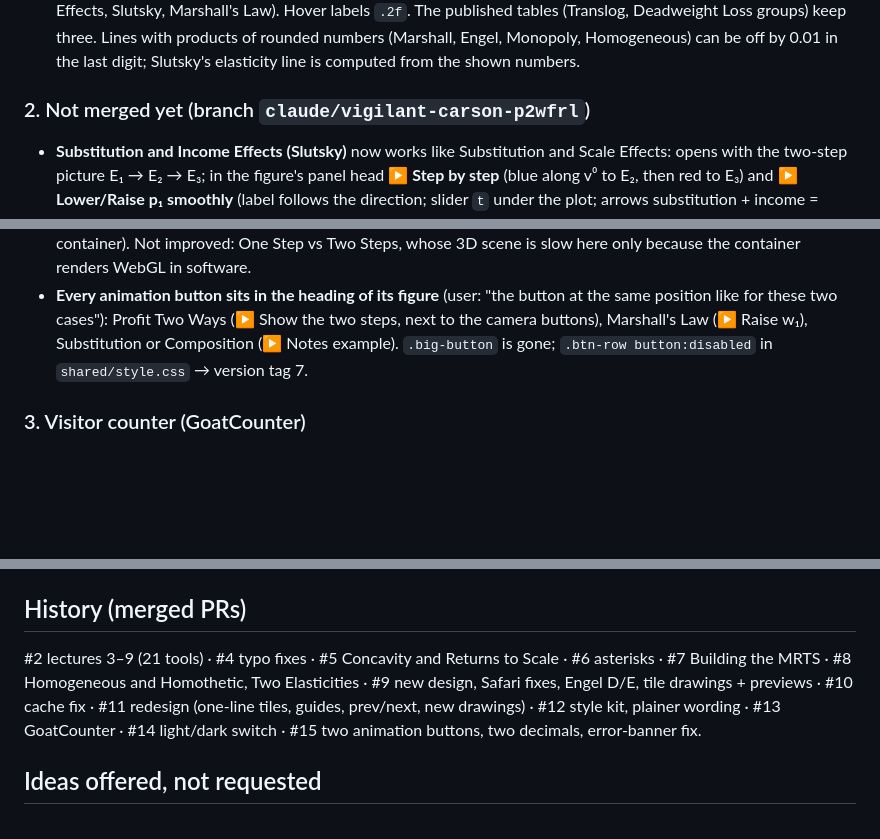
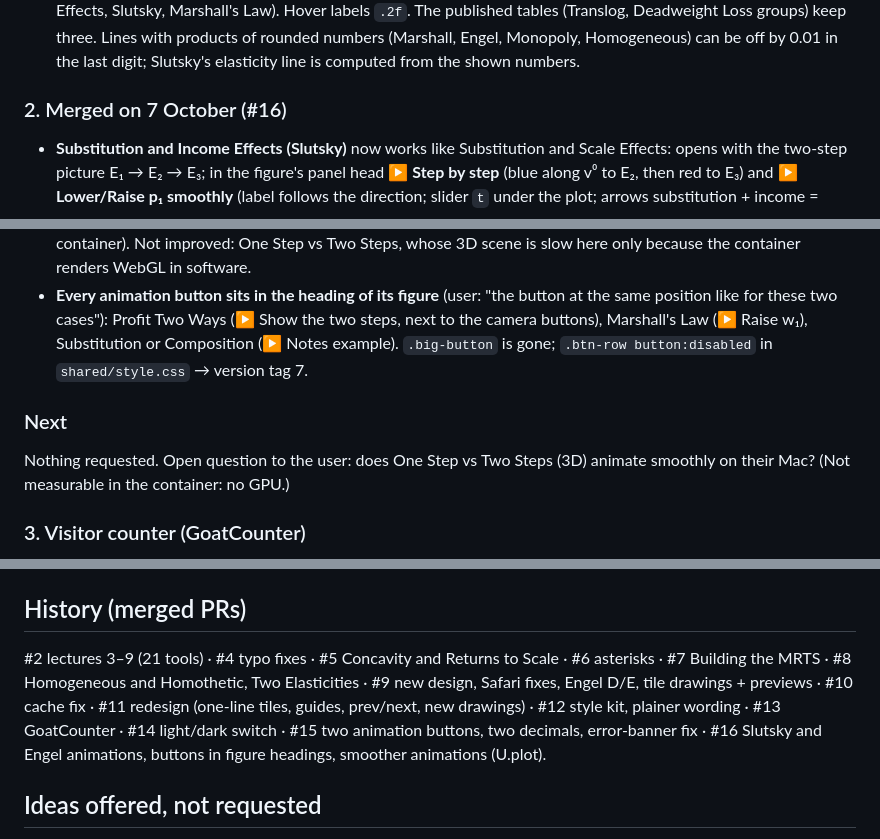
Before and after one commit to LukasLaffers/microvis, a Markdown page: HANDOFF.md, 3 parts joined by grey strips. GitHub-like rendering; blank space fills up the shorter version.

Commit message:
Handoff: state after the merge
Co-Authored-By: Claude Opus 5.5 <noreply@anthropic.com>
Claude-Session: https://claude.ai/code/session_01UiA253nUvTRc8QEvZCthoj

```diff
--- a/HANDOFF.md
+++ b/HANDOFF.md
@@ -15,12 +15,15 @@ Repo `LukasLaffers/microvis`, live at https://lukaslaffers.github.io/microvis/ (
 - Substitution and Scale Effects: opens with the two-step picture A → B → C; two buttons in the figure's panel head, **▶ Step by step** and **▶ Raise w₁ smoothly** (smooth change, slider `t` under the plot). `state.mode` = `'steps'` / `'smooth'` switches figure, cost plot, table and captions (`data-show`). `model.js` `path()` with tests.
 - Two decimals everywhere: `shared/ui.js` `fmt(x, d)`, any d >= 2 gives two decimals, three when two would show a non-zero number as 0.00 (0.004); below 0.001 the ×10^n form. `fmtSum(parts)` gives parts and total with the same decimals, the total being the sum of the rounded parts (decomposition tables of Substitution and Scale Effects, Slutsky, Marshall's Law). Hover labels `.2f`. The published tables (Translog, Deadweight Loss groups) keep three. Lines with products of rounded numbers (Marshall, Engel, Monopoly, Homogeneous) can be off by 0.01 in the last digit; Slutsky's elasticity line is computed from the shown numbers.
 
-### 2. Not merged yet (branch `claude/vigilant-carson-p2wfrl`)
+### 2. Merged on 7 October (#16)
 - **Substitution and Income Effects (Slutsky)** now works like Substitution and Scale Effects: opens with the two-step picture E₁ → E₂ → E₃; in the figure's panel head **▶ Step by step** (blue along v⁰ to E₂, then red to E₃) and **▶ Lower/Raise p₁ smoothly** (label follows the direction; slider `t` under the plot; arrows substitution + income = direction of the path; bars on the x₁ axis; table "so far"; checks at the current p₁). `model.js` `path()` (same symmetric split as the firm tool: H at fixed utility vs. fixed prices) with tests (adds up, converges, equals the integrals of the two (M3) terms).
 - **Income Expansion Paths and Engel Curves**: ▶ Raise y smoothly in the figure heading: income rises over the example's range (3 % to 97 %), the path is traced (strong so far, faint ahead) with the current indifference curve, and the Engel curves grow with it; the Engel plot's y axis is fixed to the income range.
 - **Smoother animations** (user: "a little bit bumpy"). New `shared/ui.js` helpers: `U.plot(id, traces, layout, config)` = `Plotly.react`, but when only trace points changed it moves them with `Plotly.animate(..., {redraw: false})` (much faster; it waits for queued animation steps before a real rebuild, else Plotly throws "_module"); `U.arrow2` and `U.text2` draw arrows and labels as traces so they can move that way. Rule for animated figures: keep the layout (axes ranges, annotations, shapes) and trace names fixed during the animation; moving things are traces. Also: t-independent maths cached (Slutsky demand curves, indifference curves and arrow scale; Engel path and curves), captions/tables at most 10 per second and slow finite-difference checks at most 5 per second while playing. Script time per frame went from 15–117 ms to 2–7 ms (Chromium in the container). Not improved: One Step vs Two Steps, whose 3D scene is slow here only because the container renders WebGL in software.
 - **Every animation button sits in the heading of its figure** (user: "the button at the same position like for these two cases"): Profit Two Ways (▶ Show the two steps, next to the camera buttons), Marshall's Law (▶ Raise w₁), Substitution or Composition (▶ Notes example). `.big-button` is gone; `.btn-row button:disabled` in `shared/style.css` → version tag 7.
 
+
+### Next
+Nothing requested. Open question to the user: does One Step vs Two Steps (3D) animate smoothly on their Mac? (Not measurable in the container: no GPU.)
 
 ### 3. Visitor counter (GoatCounter)
 Counting works (dashboard https://microvis.goatcounter.com, 19 visits on 7 Oct). The footer total ("Lukáš Lafférs · N visits", start page only) appears only after the user ticks **Settings → "Allow adding visitor counts on your website"** in GoatCounter; told the user, not confirmed. The cloud environment's network policy blocks `microvis.goatcounter.com` and `lukaslaffers.github.io`, so it cannot be checked from the container unless those hosts are allowed.
@@ -65,7 +68,7 @@ In Claude's cloud container Playwright is at `/opt/node22/lib/node_modules/playw
 - Cache: a new page with an old cached stylesheet broke the start page once → version tags + inline width/height on tile SVGs + `style="display:none"` on previews.
 
 ## History (merged PRs)
-#2 lectures 3–9 (21 tools) · #4 typo fixes · #5 Concavity and Returns to Scale · #6 asterisks · #7 Building the MRTS · #8 Homogeneous and Homothetic, Two Elasticities · #9 new design, Safari fixes, Engel D/E, tile drawings + previews · #10 cache fix · #11 redesign (one-line tiles, guides, prev/next, new drawings) · #12 style kit, plainer wording · #13 GoatCounter · #14 light/dark switch · #15 two animation buttons, two decimals, error-banner fix.
+#2 lectures 3–9 (21 tools) · #4 typo fixes · #5 Concavity and Returns to Scale · #6 asterisks · #7 Building the MRTS · #8 Homogeneous and Homothetic, Two Elasticities · #9 new design, Safari fixes, Engel D/E, tile drawings + previews · #10 cache fix · #11 redesign (one-line tiles, guides, prev/next, new drawings) · #12 style kit, plainer wording · #13 GoatCounter · #14 light/dark switch · #15 two animation buttons, two decimals, error-banner fix · #16 Slutsky and Engel animations, buttons in figure headings, smoother animations (U.plot).
 
 ## Ideas offered, not requested
 Per-tool view counts on each tool page; tighter crops for some hover previews (Production Explorer); keep tile titles visible on hover.
```
